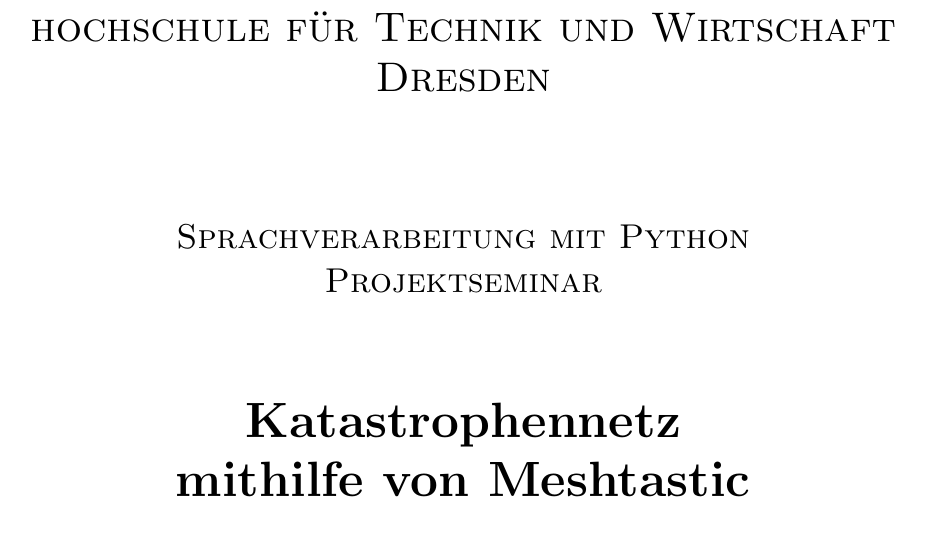
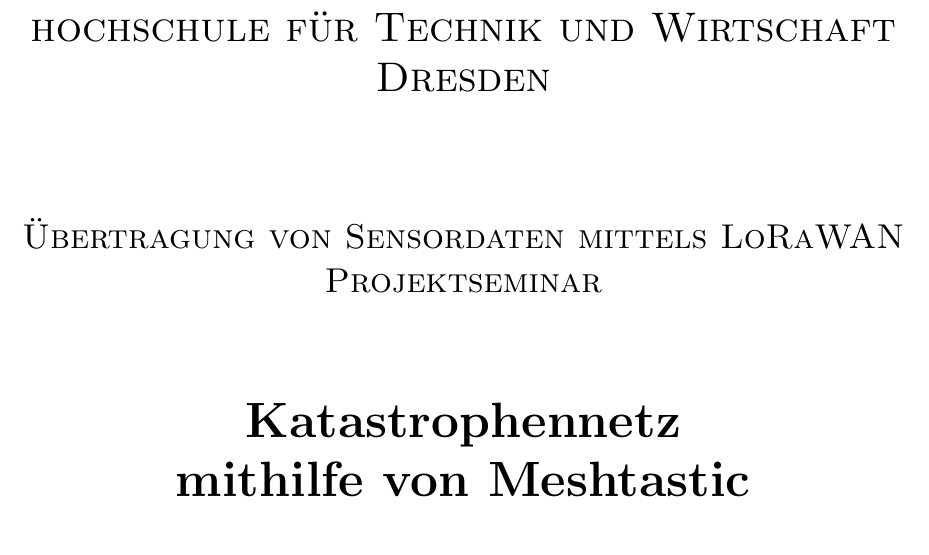
Before and after one commit to HTWDD-RN/lora-meshtastic, a LaTeX document (Projektseminar Doku/Dukumentation 1.tex): part of page 1 of 5, cut so that both start at the same text. Compiled offline with pdfLaTeX.

Commit message:
Deckblatt

```diff
--- a/Projektseminar Doku/Dukumentation 1.tex
+++ b/Projektseminar Doku/Dukumentation 1.tex
@@ -22,7 +22,7 @@
 	\centering
 	{\scshape\LARGE hochschule für Technik und Wirtschaft Dresden \par}
 	\vspace{2cm}
-	{\scshape\Large Sprachverarbeitung mit Python\par}
+	{\scshape\Large Übertragung von Sensordaten mittels LoRaWAN\par}
 	\vspace{0cm}
 	{\scshape\Large Projektseminar \par}
 	\vspace{1.5cm}
```
Also changed, not shown: Projektseminar Doku/Dukumentation 1.pdf, 2 other files.
